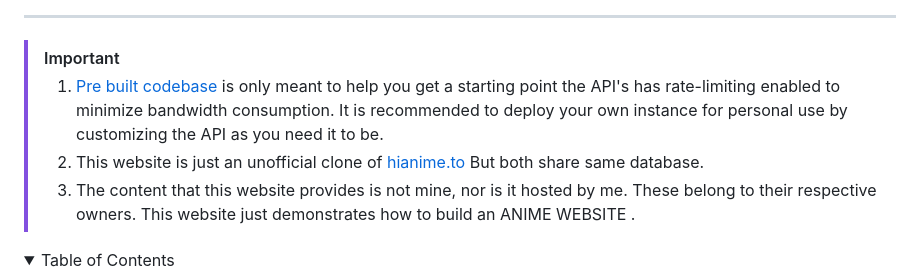
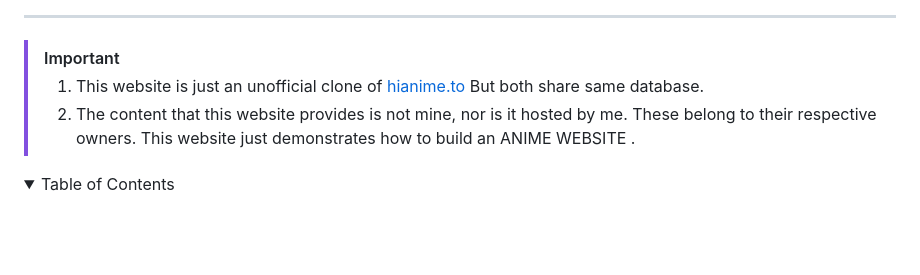
Before and after one commit to temobuop/Anipacamy, a Markdown page: readme.md, the part around the change. GitHub-like rendering; folded sections open; blank space fills up the shorter version.

```diff
--- a/readme.md
+++ b/readme.md
@@ -38,10 +38,8 @@
 
 > [!IMPORTANT]
 >
-> 1. [Pre built codebase](https://github.com/PacaHat/Anipaca/tree/demo)
- is only meant to help you get a starting point the API's has rate-limiting enabled to minimize bandwidth consumption. It is recommended to deploy your own instance for personal use by customizing the API as you need it to be.
-> 2. This website is just an unofficial clone of [hianime.to](https://hianime.to) But both share same database.
-> 3. The content that this website provides is not mine, nor is it hosted by me. These belong to their respective owners. This website just demonstrates how to build an ANIME WEBSITE .
+> 1. This website is just an unofficial clone of [hianime.to](https://hianime.to) But both share same database.
+> 2. The content that this website provides is not mine, nor is it hosted by me. These belong to their respective owners. This website just demonstrates how to build an ANIME WEBSITE .
 
 <!-- TABLE OF CONTENTS -->
 <details>
```
